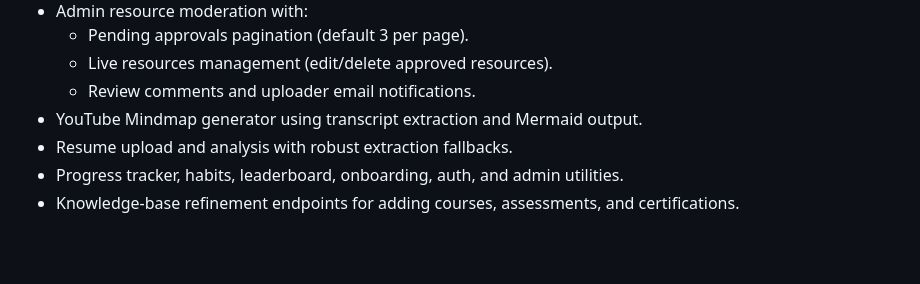
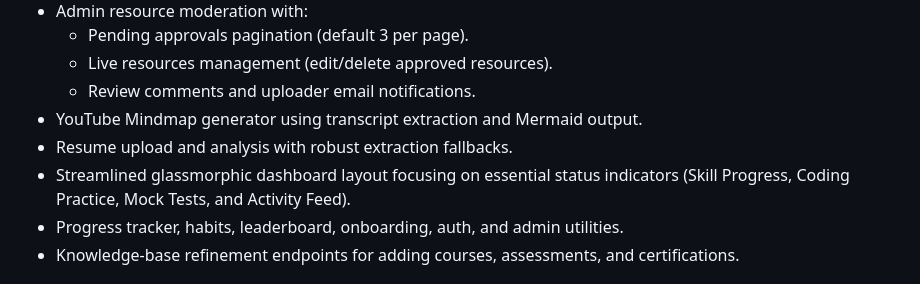
Before and after one commit to deekshithmeka/Learnova_AI, a Markdown page: README.md, the part around the change. GitHub-like rendering; blank space fills up the shorter version.

Commit message:
docs: update README to reflect streamlined dashboard layout

```diff
--- a/README.md
+++ b/README.md
@@ -14,6 +14,7 @@ PrepPulse is a Flask-based student learning platform with AI-assisted tutoring,
   - Review comments and uploader email notifications.
 - YouTube Mindmap generator using transcript extraction and Mermaid output.
 - Resume upload and analysis with robust extraction fallbacks.
+- Streamlined glassmorphic dashboard layout focusing on essential status indicators (Skill Progress, Coding Practice, Mock Tests, and Activity Feed).
 - Progress tracker, habits, leaderboard, onboarding, auth, and admin utilities.
 - Knowledge-base refinement endpoints for adding courses, assessments, and certifications.
 
```
